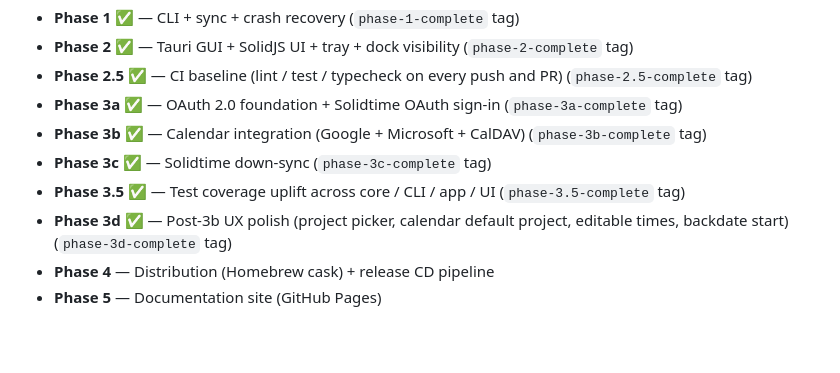
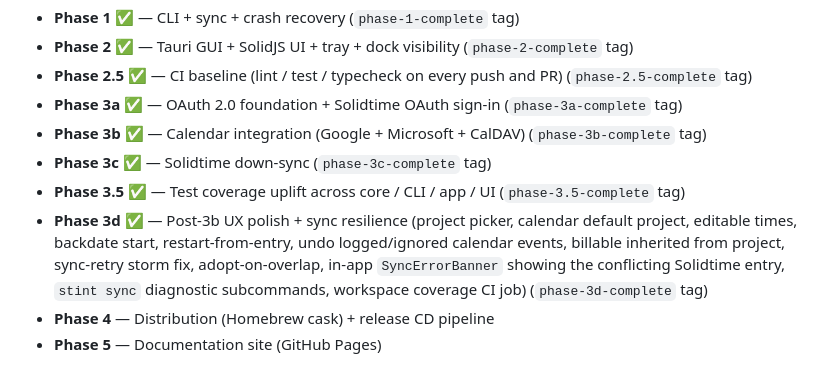
Before and after one commit to ReyemTech/stint, a Markdown page: README.md, the part around the change. Rendered like a GitHub page; blank space fills up the shorter version.

Commit message:
docs: expand phase 3d scope summary for the merge

```diff
--- a/README.md
+++ b/README.md
@@ -12,7 +12,7 @@ that sync with a self-hosted Solidtime instance.
 - **Phase 3b** ✅ — Calendar integration (Google + Microsoft + CalDAV) (`phase-3b-complete` tag)
 - **Phase 3c** ✅ — Solidtime down-sync (`phase-3c-complete` tag)
 - **Phase 3.5** ✅ — Test coverage uplift across core / CLI / app / UI (`phase-3.5-complete` tag)
-- **Phase 3d** ✅ — Post-3b UX polish (project picker, calendar default project, editable times, backdate start) (`phase-3d-complete` tag)
+- **Phase 3d** ✅ — Post-3b UX polish + sync resilience (project picker, calendar default project, editable times, backdate start, restart-from-entry, undo logged/ignored calendar events, billable inherited from project, sync-retry storm fix, adopt-on-overlap, in-app `SyncErrorBanner` showing the conflicting Solidtime entry, `stint sync` diagnostic subcommands, workspace coverage CI job) (`phase-3d-complete` tag)
 - **Phase 4** — Distribution (Homebrew cask) + release CD pipeline
 - **Phase 5** — Documentation site (GitHub Pages)
 
```
Also changed, not shown: CLAUDE.md (+1 -1 lines).
